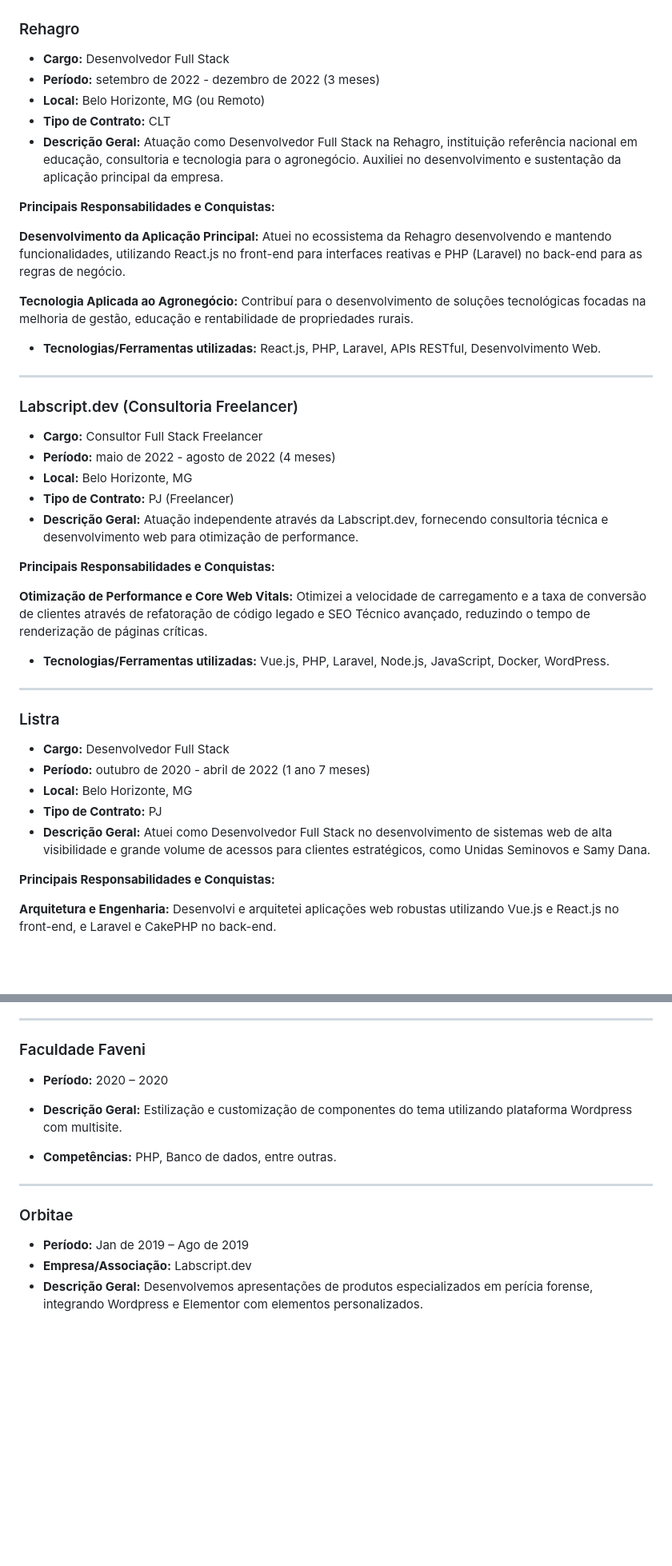
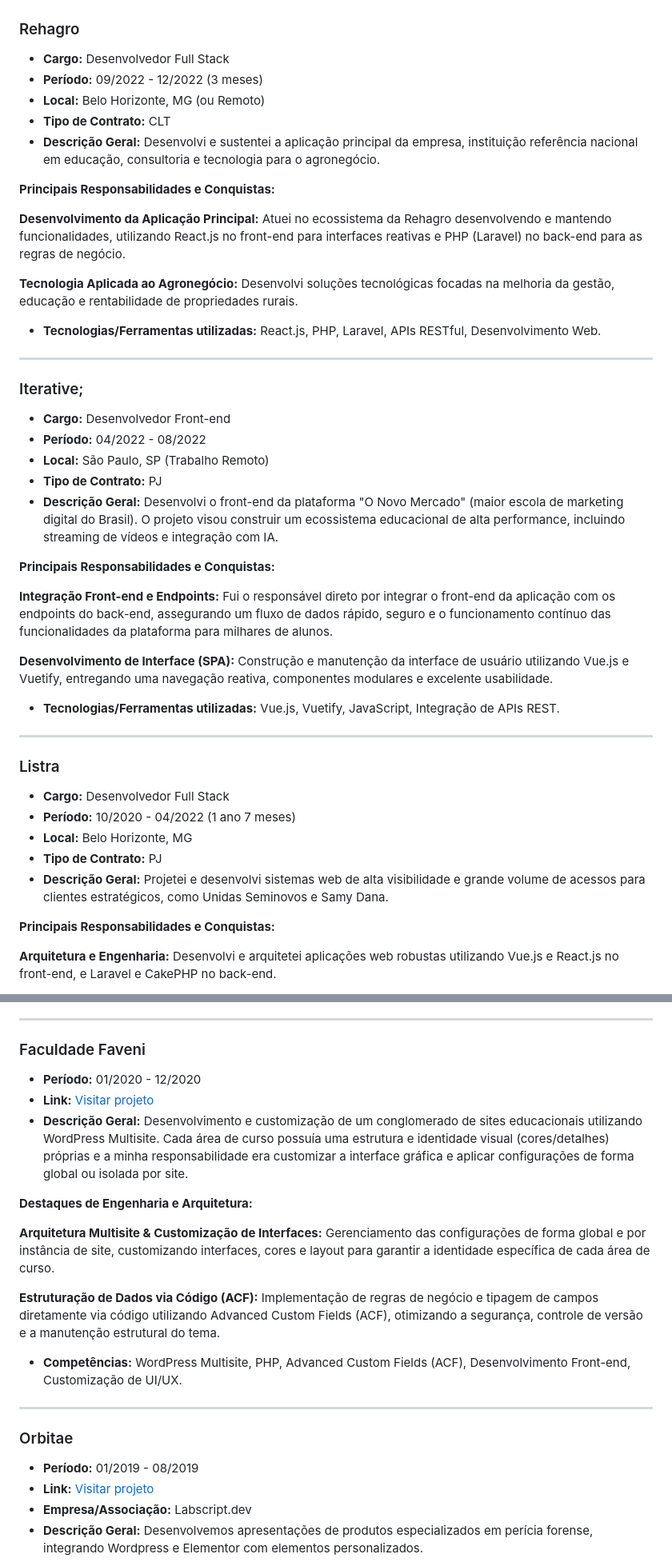
Before and after one commit to jeff-silva/jeff-silva, a Markdown page: .agents/resume/master_profile.md, 2 parts joined by grey strips. Shown at 80% size. GitHub-like rendering; blank space fills up the shorter version.

Commit message:
refactor: update professional profile with standardized date formats, refined descriptions, and updated work history

```diff
--- a/.agents/resume/master_profile.md
+++ b/.agents/resume/master_profile.md
@@ -98,10 +98,10 @@ Gerenciei rotinas de manutenção e deploy em servidores Linux, assegurando alta
 ### Rehagro
 
 - **Cargo:** Desenvolvedor Full Stack
-- **Período:** setembro de 2022 - dezembro de 2022 (3 meses)
+- **Período:** 09/2022 - 12/2022 (3 meses)
 - **Local:** Belo Horizonte, MG (ou Remoto)
 - **Tipo de Contrato:** CLT
-- **Descrição Geral:** Atuação como Desenvolvedor Full Stack na Rehagro, instituição referência nacional em educação, consultoria e tecnologia para o agronegócio. Auxiliei no desenvolvimento e sustentação da aplicação principal da empresa.
+- **Descrição Geral:** Desenvolvi e sustentei a aplicação principal da empresa, instituição referência nacional em educação, consultoria e tecnologia para o agronegócio.
 
 **Principais Responsabilidades e Conquistas:**
 
@@ -109,36 +109,39 @@ Gerenciei rotinas de manutenção e deploy em servidores Linux, assegurando alta
 Atuei no ecossistema da Rehagro desenvolvendo e mantendo funcionalidades, utilizando React.js no front-end para interfaces reativas e PHP (Laravel) no back-end para as regras de negócio.
 
 **Tecnologia Aplicada ao Agronegócio:**
-Contribuí para o desenvolvimento de soluções tecnológicas focadas na melhoria de gestão, educação e rentabilidade de propriedades rurais.
+Desenvolvi soluções tecnológicas focadas na melhoria da gestão, educação e rentabilidade de propriedades rurais.
 
 - **Tecnologias/Ferramentas utilizadas:** React.js, PHP, Laravel, APIs RESTful, Desenvolvimento Web.
 
 ---
 
-### Labscript.dev (Consultoria Freelancer)
+### Iterative;
 
-- **Cargo:** Consultor Full Stack Freelancer
-- **Período:** maio de 2022 - agosto de 2022 (4 meses)
-- **Local:** Belo Horizonte, MG
-- **Tipo de Contrato:** PJ (Freelancer)
-- **Descrição Geral:** Atuação independente através da Labscript.dev, fornecendo consultoria técnica e desenvolvimento web para otimização de performance.
+- **Cargo:** Desenvolvedor Front-end
+- **Período:** 04/2022 - 08/2022
+- **Local:** São Paulo, SP (Trabalho Remoto)
+- **Tipo de Contrato:** PJ
+- **Descrição Geral:** Desenvolvi o front-end da plataforma "O Novo Mercado" (maior escola de marketing digital do Brasil). O projeto visou construir um ecossistema educacional de alta performance, incluindo streaming de vídeos e integração com IA.
 
 **Principais Responsabilidades e Conquistas:**
 
-**Otimização de Performance e Core Web Vitals:**
-Otimizei a velocidade de carregamento e a taxa de conversão de clientes através de refatoração de código legado e SEO Técnico avançado, reduzindo o tempo de renderização de páginas críticas.
+**Integração Front-end e Endpoints:**
+Fui o responsável direto por integrar o front-end da aplicação com os endpoints do back-end, assegurando um fluxo de dados rápido, seguro e o funcionamento contínuo das funcionalidades da plataforma para milhares de alunos.
 
-- **Tecnologias/Ferramentas utilizadas:** Vue.js, PHP, Laravel, Node.js, JavaScript, Docker, WordPress.
+**Desenvolvimento de Interface (SPA):**
+Construção e manutenção da interface de usuário utilizando Vue.js e Vuetify, entregando uma navegação reativa, componentes modulares e excelente usabilidade.
+
+- **Tecnologias/Ferramentas utilizadas:** Vue.js, Vuetify, JavaScript, Integração de APIs REST.
 
 ---
 
 ### Listra
 
 - **Cargo:** Desenvolvedor Full Stack
-- **Período:** outubro de 2020 - abril de 2022 (1 ano 7 meses)
+- **Período:** 10/2020 - 04/2022 (1 ano 7 meses)
 - **Local:** Belo Horizonte, MG
 - **Tipo de Contrato:** PJ
-- **Descrição Geral:** Atuei como Desenvolvedor Full Stack no desenvolvimento de sistemas web de alta visibilidade e grande volume de acessos para clientes estratégicos, como Unidas Seminovos e Samy Dana.
+- **Descrição Geral:** Projetei e desenvolvi sistemas web de alta visibilidade e grande volume de acessos para clientes estratégicos, como Unidas Seminovos e Samy Dana.
 
 **Principais Responsabilidades e Conquistas:**
 
@@ -569,16 +583,26 @@ Isso permitiu a criação e gestão de conteúdos de maneira simplificada, ao me
 
 ### Faculdade Faveni
 
-- **Período:** 2020 – 2020
-- **Descrição Geral:** Estilização e customização de componentes do tema utilizando plataforma Wordpress com multisite.
+- **Período:** 01/2020 - 12/2020
+- **Link:** [Visitar projeto](https://faveni.edu.br/)
+- **Descrição Geral:** Desenvolvimento e customização de um conglomerado de sites educacionais utilizando WordPress Multisite. Cada área de curso possuía uma estrutura e identidade visual (cores/detalhes) próprias e a minha responsabilidade era customizar a interface gráfica e aplicar configurações de forma global ou isolada por site.
 
-- **Competências:** PHP, Banco de dados, entre outras.
+**Destaques de Engenharia e Arquitetura:**
+
+**Arquitetura Multisite & Customização de Interfaces:**
+Gerenciamento das configurações de forma global e por instância de site, customizando interfaces, cores e layout para garantir a identidade específica de cada área de curso.
+
+**Estruturação de Dados via Código (ACF):**
+Implementação de regras de negócio e tipagem de campos diretamente via código utilizando Advanced Custom Fields (ACF), otimizando a segurança, controle de versão e a manutenção estrutural do tema.
+
+- **Competências:** WordPress Multisite, PHP, Advanced Custom Fields (ACF), Desenvolvimento Front-end, Customização de UI/UX.
 
 ---
 
 ### Orbitae
 
-- **Período:** Jan de 2019 – Ago de 2019
+- **Período:** 01/2019 - 08/2019
+- **Link:** [Visitar projeto](https://orbitae.com.br)
 - **Empresa/Associação:** Labscript.dev
 - **Descrição Geral:** Desenvolvemos apresentações de produtos especializados em perícia forense, integrando Wordpress e Elementor com elementos personalizados.
 
```
Also changed, not shown: other parts of .agents/resume/master_profile.md (+72 -66 lines).
